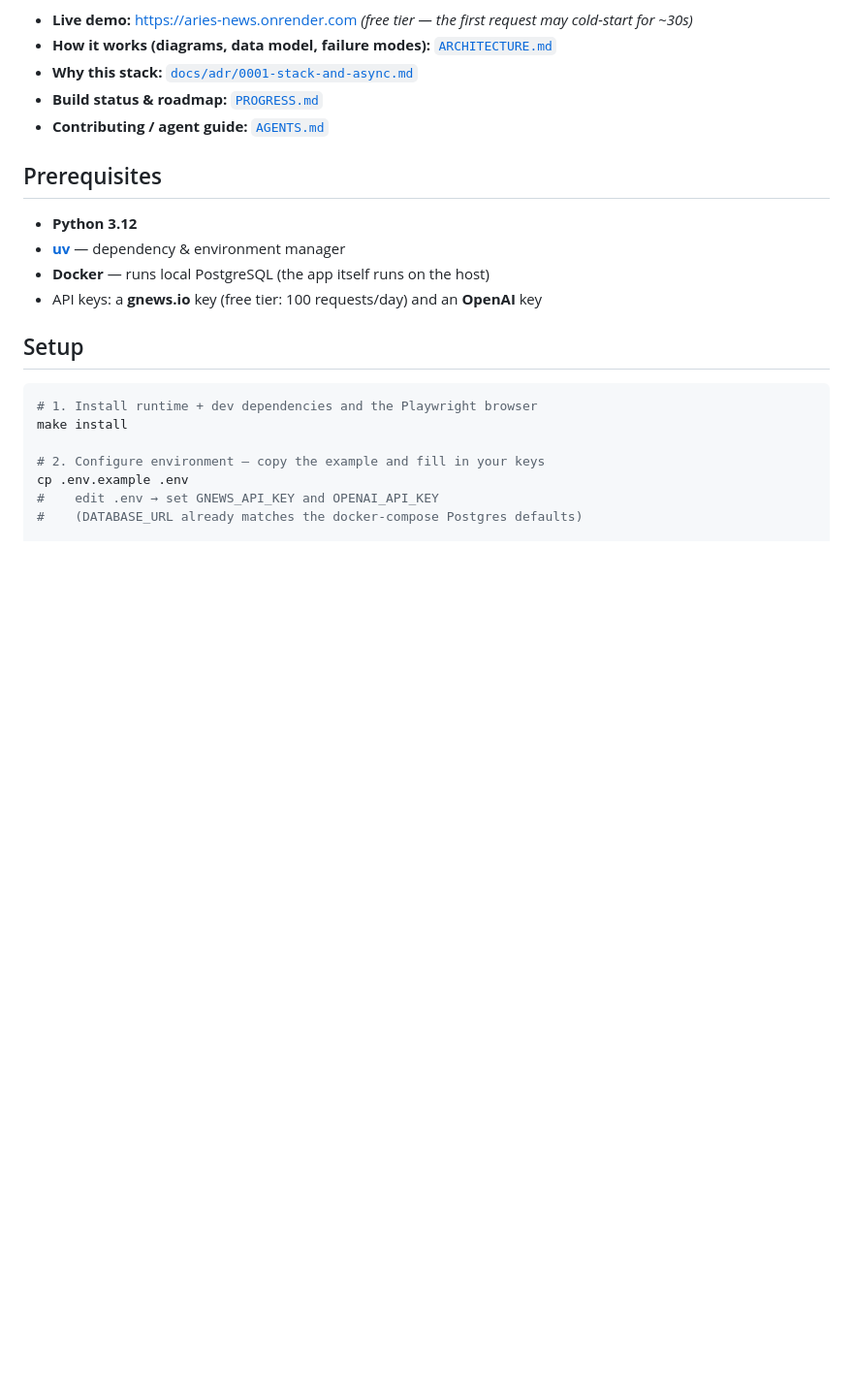
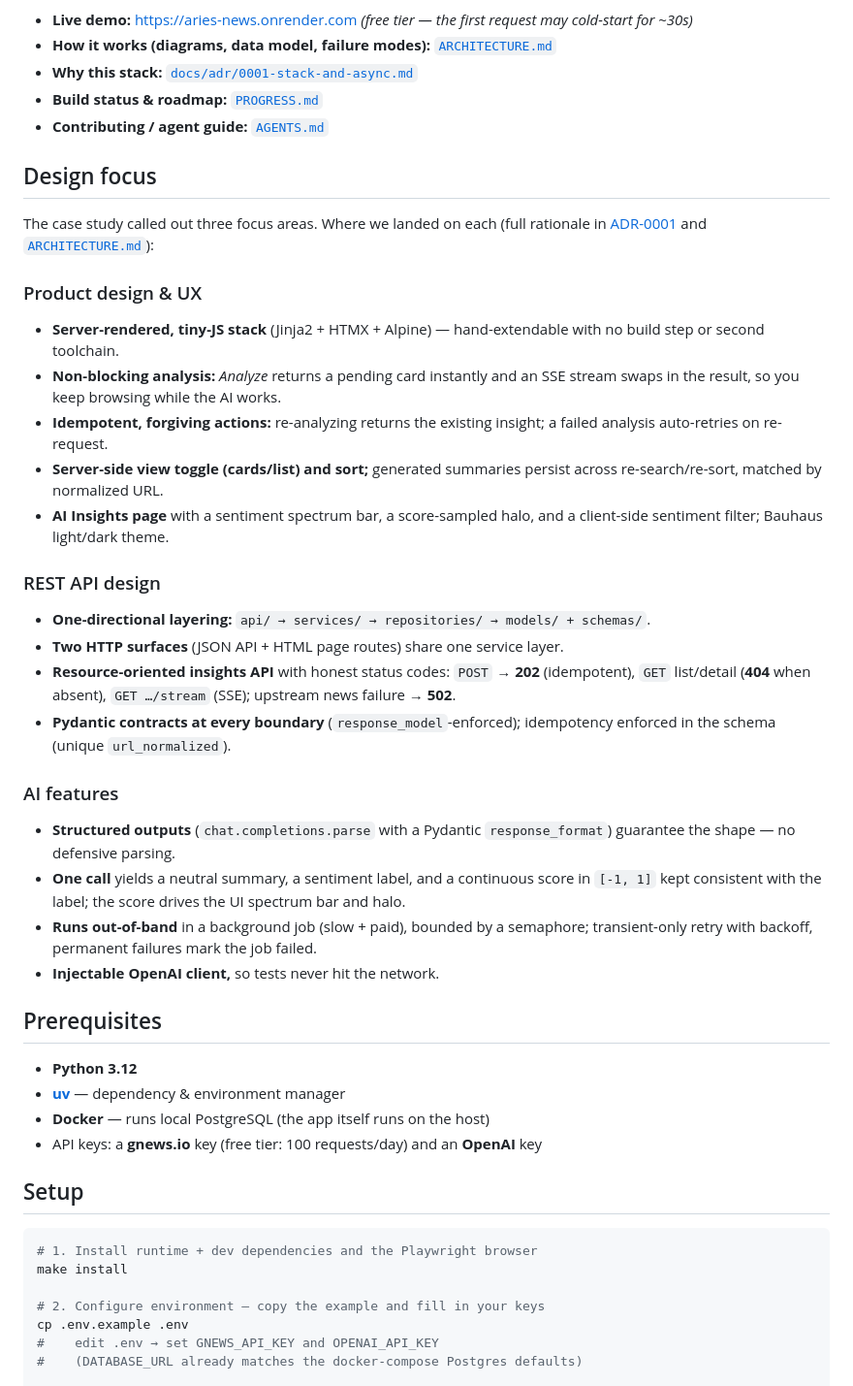
Before and after one commit to codexceed/aries-news, a Markdown page: README.md, the part around the change. Shown at 97% size. Drawn GitHub-style; blank space fills up the shorter version.

Commit message:
docs: document the three case-study focus-area decisions in README (#14)
Co-authored-by: Sarthak Joshi <sarthak@MacBook-Pro.local>
Co-authored-by: Claude Opus 4.8 <noreply@anthropic.com>

```diff
--- a/README.md
+++ b/README.md
@@ -17,6 +17,47 @@ accent.
 - **Why this stack:** [`docs/adr/0001-stack-and-async.md`](docs/adr/0001-stack-and-async.md)
 - **Build status & roadmap:** [`PROGRESS.md`](PROGRESS.md)
 - **Contributing / agent guide:** [`AGENTS.md`](AGENTS.md)
+
+## Design focus
+
+The case study called out three focus areas. Where we landed on each (full
+rationale in [ADR-0001](docs/adr/0001-stack-and-async.md) and
+[`ARCHITECTURE.md`](ARCHITECTURE.md)):
+
+### Product design & UX
+
+- **Server-rendered, tiny-JS stack** (Jinja2 + HTMX + Alpine) — hand-extendable
+  with no build step or second toolchain.
+- **Non-blocking analysis:** _Analyze_ returns a pending card instantly and an
+  SSE stream swaps in the result, so you keep browsing while the AI works.
+- **Idempotent, forgiving actions:** re-analyzing returns the existing insight;
+  a failed analysis auto-retries on re-request.
+- **Server-side view toggle (cards/list) and sort;** generated summaries persist
+  across re-search/re-sort, matched by normalized URL.
+- **AI Insights page** with a sentiment spectrum bar, a score-sampled halo, and a
+  client-side sentiment filter; Bauhaus light/dark theme.
+
+### REST API design
+
+- **One-directional layering:** `api/ → services/ → repositories/ → models/ +
+  schemas/`.
+- **Two HTTP surfaces** (JSON API + HTML page routes) share one service layer.
+- **Resource-oriented insights API** with honest status codes: `POST` → **202**
+  (idempotent), `GET` list/detail (**404** when absent), `GET …/stream` (SSE);
+  upstream news failure → **502**.
+- **Pydantic contracts at every boundary** (`response_model`-enforced);
+  idempotency enforced in the schema (unique `url_normalized`).
+
+### AI features
+
+- **Structured outputs** (`chat.completions.parse` with a Pydantic
+  `response_format`) guarantee the shape — no defensive parsing.
+- **One call** yields a neutral summary, a sentiment label, and a continuous
+  score in `[-1, 1]` kept consistent with the label; the score drives the UI
+  spectrum bar and halo.
+- **Runs out-of-band** in a background job (slow + paid), bounded by a semaphore;
+  transient-only retry with backoff, permanent failures mark the job failed.
+- **Injectable OpenAI client,** so tests never hit the network.
 
 ## Prerequisites
 
```
